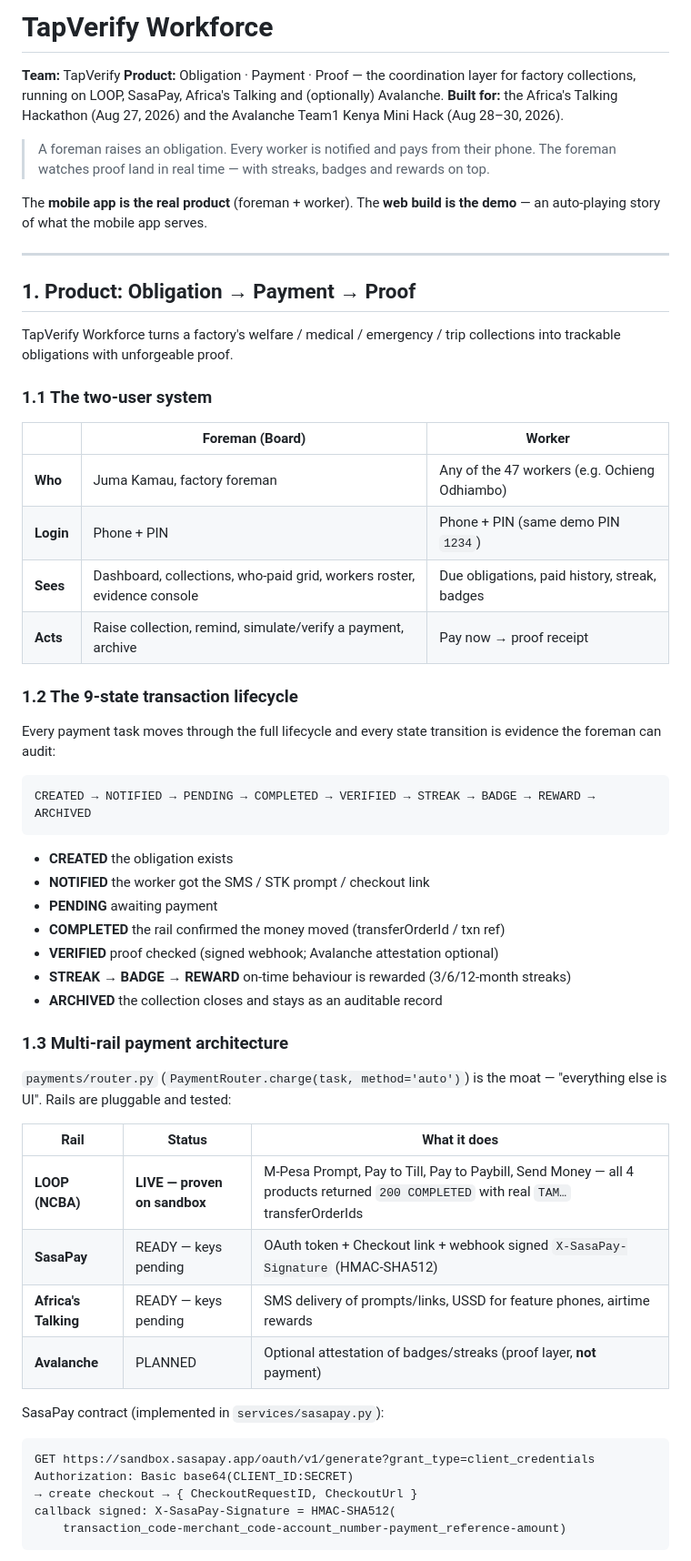
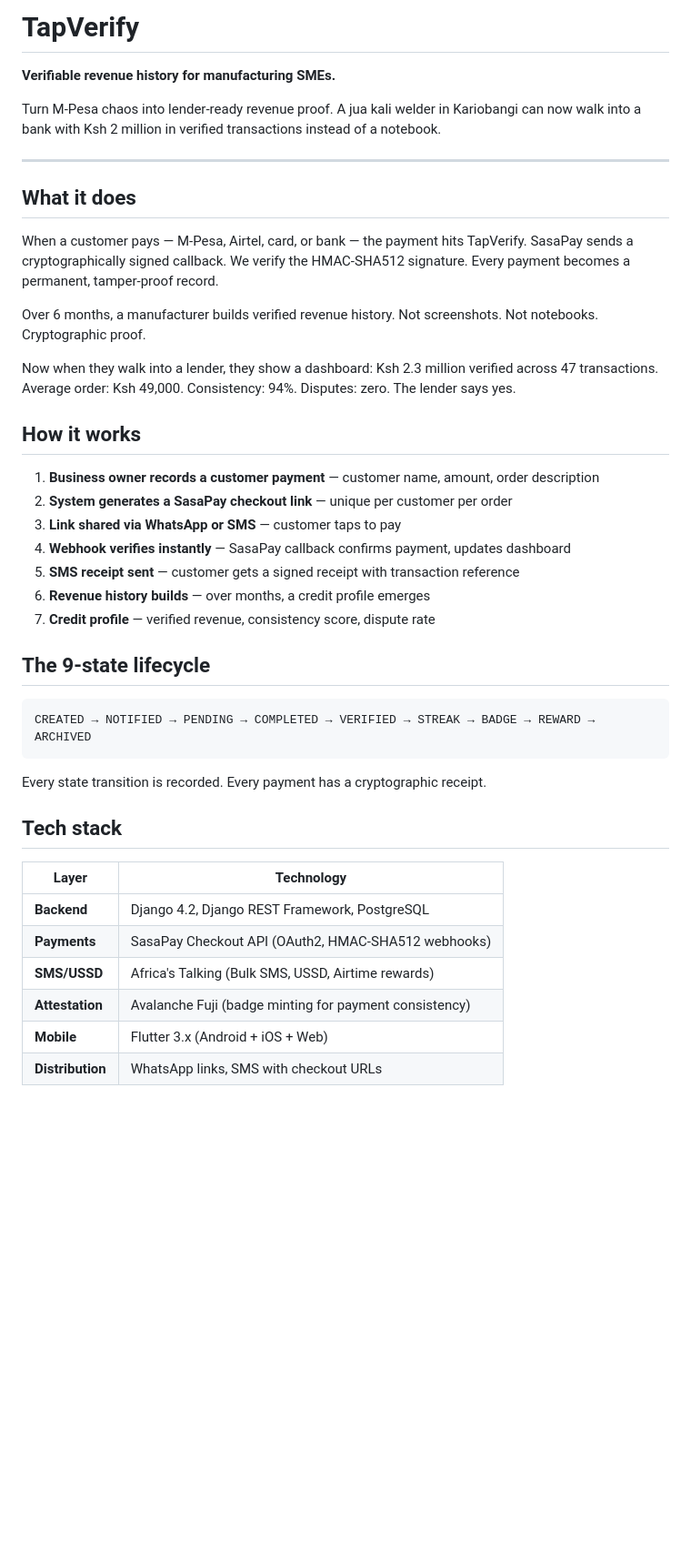
Before and after one commit to joel1-stack/Tapverify, a Markdown page: README.md, the part around one of its changes. Shown at 91% size. Rendered like a GitHub page; blank space fills up the shorter version.

Commit message:
docs: rewrite README for revenue proof pivot

````diff
--- a/README.md
+++ b/README.md
@@ -1,70 +1,45 @@
-# TapVerify Workforce
+# TapVerify
 
-**Team:** TapVerify
-**Product:** Obligation · Payment · Proof — the coordination layer for factory
-collections, running on LOOP, SasaPay, Africa's Talking and (optionally) Avalanche.
-**Built for:** the Africa's Talking Hackathon (Aug 27, 2026) and the Avalanche
-Team1 Kenya Mini Hack (Aug 28–30, 2026).
+**Verifiable revenue history for manufacturing SMEs.**
 
-> A foreman raises an obligation. Every worker is notified and pays from their
-> phone. The foreman watches proof land in real time — with streaks, badges and
-> rewards on top.
-
-The **mobile app is the real product** (foreman + worker). The **web build is the
-demo** — an auto-playing story of what the mobile app serves.
+Turn M-Pesa chaos into lender-ready revenue proof. A jua kali welder in Kariobangi can now walk into a bank with Ksh 2 million in verified transactions instead of a notebook.
 
 ---
 
-## 1. Product: Obligation → Payment → Proof
+## What it does
 
-TapVerify Workforce turns a factory's welfare / medical / emergency / trip
-collections into trackable obligations with unforgeable proof.
+When a customer pays — M-Pesa, Airtel, card, or bank — the payment hits TapVerify. SasaPay sends a cryptographically signed callback. We verify the HMAC-SHA512 signature. Every payment becomes a permanent, tamper-proof record.
 
-### 1.1 The two-user system
+Over 6 months, a manufacturer builds verified revenue history. Not screenshots. Not notebooks. Cryptographic proof.
 
-| | Foreman (Board) | Worker |
-|---|---|---|
-| **Who** | Juma Kamau, factory foreman | Any of the 47 workers (e.g. Ochieng Odhiambo) |
-| **Login** | Phone + PIN | Phone + PIN (same demo PIN `1234`) |
-| **Sees** | Dashboard, collections, who-paid grid, workers roster, evidence console | Due obligations, paid history, streak, badges |
-| **Acts** | Raise collection, remind, simulate/verify a payment, archive | Pay now → proof receipt |
+Now when they walk into a lender, they show a dashboard: Ksh 2.3 million verified across 47 transactions. Average order: Ksh 49,000. Consistency: 94%. Disputes: zero. The lender says yes.
 
-### 1.2 The 9-state transaction lifecycle
+## How it works
 
-Every payment task moves through the full lifecycle and every state transition
-is evidence the foreman can audit:
+1. **Business owner records a customer payment** — customer name, amount, order description
+2. **System generates a SasaPay checkout link** — unique per customer per order
+3. **Link shared via WhatsApp or SMS** — customer taps to pay
+4. **Webhook verifies instantly** — SasaPay callback confirms payment, updates dashboard
+5. **SMS receipt sent** — customer gets a signed receipt with transaction reference
+6. **Revenue history builds** — over months, a credit profile emerges
+7. **Credit profile** — verified revenue, consistency score, dispute rate
+
+## The 9-state lifecycle
 
 ```
 CREATED → NOTIFIED → PENDING → COMPLETED → VERIFIED → STREAK → BADGE → REWARD → ARCHIVED
 ```
 
-- **CREATED** the obligation exists
-- **NOTIFIED** the worker got the SMS / STK prompt / checkout link
-- **PENDING** awaiting payment
-- **COMPLETED** the rail confirmed the money moved (transferOrderId / txn ref)
-- **VERIFIED** proof checked (signed webhook; Avalanche attestation optional)
-- **STREAK → BADGE → REWARD** on-time behaviour is rewarded (3/6/12-month streaks)
-- **ARCHIVED** the collection closes and stays as an auditable record
+Every state transition is recorded. Every payment has a cryptographic receipt.
 
-### 1.3 Multi-rail payment architecture
+## Tech stack
 
-`payments/router.py` (`PaymentRouter.charge(task, method='auto')`) is the moat —
-"everything else is UI". Rails are pluggable and tested:
+| Layer | Technology |
+|-------|-----------|
+| **Backend** | Django 4.2, Django REST Framework, PostgreSQL |
+| **Payments** | SasaPay Checkout API (OAuth2, HMAC-SHA512 webhooks) |
+| **SMS/USSD** | Africa's Talking (Bulk SMS, USSD, Airtime rewards) |
+| **Attestation** | Avalanche Fuji (badge minting for payment consistency) |
+| **Mobile** | Flutter 3.x (Android + iOS + Web) |
+| **Distribution** | WhatsApp links, SMS with checkout URLs |
 
-| Rail | Status | What it does |
-|---|---|---|
-| **LOOP (NCBA)** | **LIVE — proven on sandbox** | M-Pesa Prompt, Pay to Till, Pay to Paybill, Send Money — all 4 products returned `200 COMPLETED` with real `TAM…` transferOrderIds |
-| **SasaPay** | READY — keys pending | OAuth token + Checkout link + webhook signed `X-SasaPay-Signature` (HMAC-SHA512) |
-| **Africa's Talking** | READY — keys pending | SMS delivery of prompts/links, USSD for feature phones, airtime rewards |
-| **Avalanche** | PLANNED | Optional attestation of badges/streaks (proof layer, **not** payment) |
-
-SasaPay contract (implemented in `services/sasapay.py`):
-
-```
-GET https://sandbox.sasapay.app/oauth/v1/generate?grant_type=client_credentials
-Authorization: Basic base64(CLIENT_ID:SECRET)
-→ create checkout → { CheckoutRequestID, CheckoutUrl }
-callback signed: X-SasaPay-Signature = HMAC-SHA512(
-    transaction_code-merchant_code-account_number-payment_reference-amount)
-```
-
````
Also changed, not shown: other parts of README.md (+61 -133 lines).
